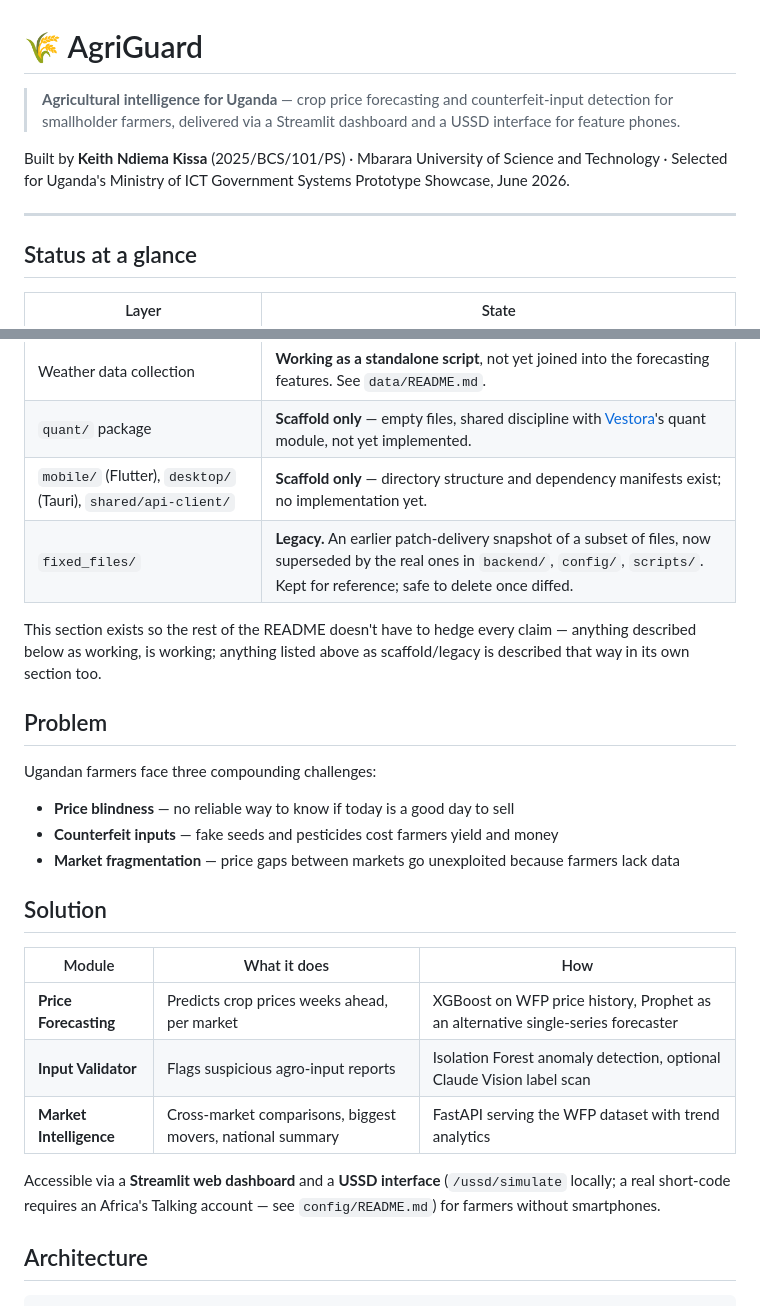
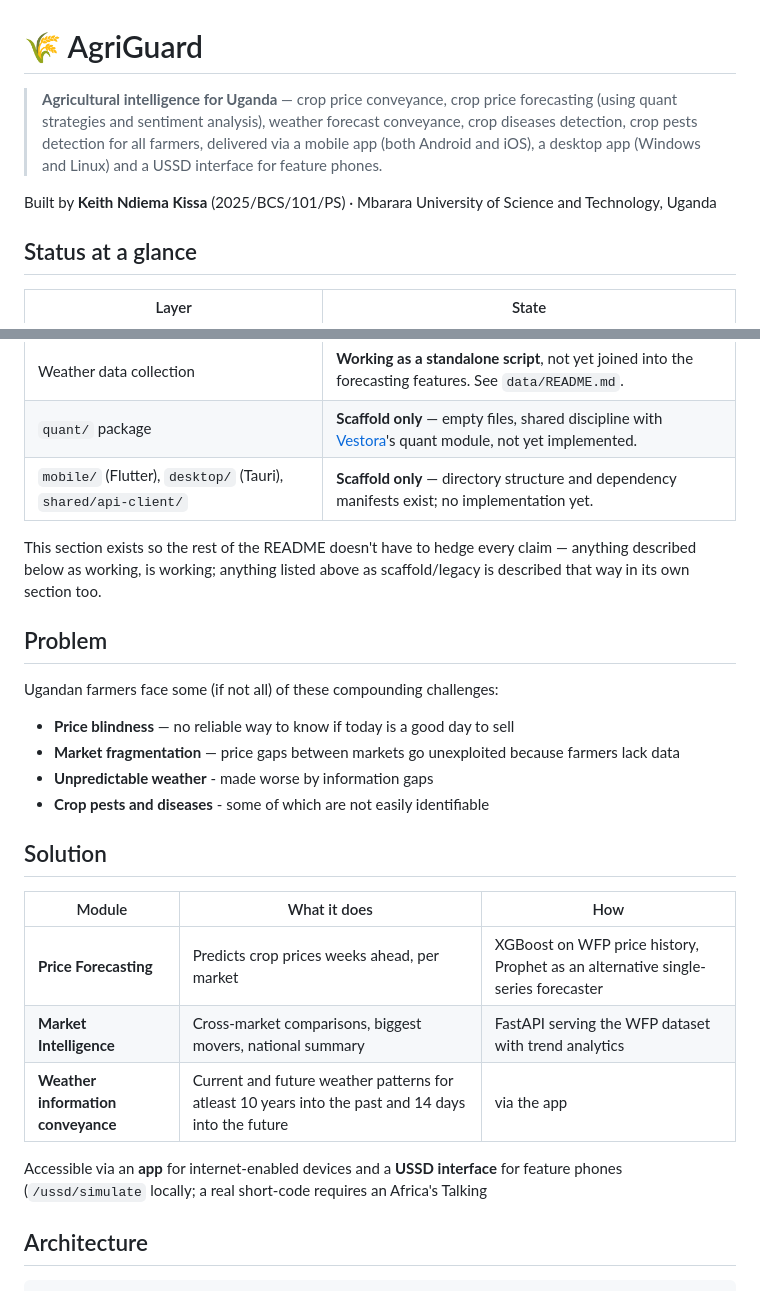
Before and after one commit to Agri-Guard/AgriGuard, a Markdown page: README.md, 2 parts joined by grey strips. Rendered like a GitHub page.

Commit message:
refactored the README

```diff
--- a/README.md
+++ b/README.md
@@ -1,14 +1,10 @@
 # 🌾 AgriGuard
 
-> **Agricultural intelligence for Uganda** — crop price forecasting and
-> counterfeit-input detection for smallholder farmers, delivered via a
-> Streamlit dashboard and a USSD interface for feature phones.
+> **Agricultural intelligence for Uganda** — crop price conveyance, crop price forecasting (using quant strategies and sentiment analysis), weather forecast conveyance, crop diseases detection, crop pests detection for all farmers, delivered via a mobile app (both Android and iOS), a desktop app (Windows and Linux) and a USSD interface for feature phones.
 
 Built by **Keith Ndiema Kissa** (2025/BCS/101/PS) · Mbarara University of
-Science and Technology · Selected for Uganda's Ministry of ICT Government
-Systems Prototype Showcase, June 2026.
+Science and Technology, Uganda
 
----
 
 ## Status at a glance
 
@@ -21,7 +17,6 @@ Systems Prototype Showcase, June 2026.
 | Weather data collection | **Working as a standalone script**, not yet joined into the forecasting features. See `data/README.md`. |
 | `quant/` package | **Scaffold only** — empty files, shared discipline with [Vestora](https://github.com/Ve-stora/vestora)'s quant module, not yet implemented. |
 | `mobile/` (Flutter), `desktop/` (Tauri), `shared/api-client/` | **Scaffold only** — directory structure and dependency manifests exist; no implementation yet. |
-| `fixed_files/` | **Legacy.** An earlier patch-delivery snapshot of a subset of files, now superseded by the real ones in `backend/`, `config/`, `scripts/`. Kept for reference; safe to delete once diffed. |
 
 This section exists so the rest of the README doesn't have to hedge every
 claim — anything described below as working, is working; anything listed
@@ -29,23 +24,25 @@ above as scaffold/legacy is described that way in its own section too.
 
 ## Problem
 
-Ugandan farmers face three compounding challenges:
+Ugandan farmers face some (if not all) of these compounding challenges:
 
 - **Price blindness** — no reliable way to know if today is a good day to sell
-- **Counterfeit inputs** — fake seeds and pesticides cost farmers yield and money
 - **Market fragmentation** — price gaps between markets go unexploited because farmers lack data
+- **Unpredictable weather** - made worse by information gaps
+- **Crop pests and diseases** - some of which are not easily identifiable
+
 
 ## Solution
 
 | Module | What it does | How |
 |---|---|---|
 | **Price Forecasting** | Predicts crop prices weeks ahead, per market | XGBoost on WFP price history, Prophet as an alternative single-series forecaster |
-| **Input Validator** | Flags suspicious agro-input reports | Isolation Forest anomaly detection, optional Claude Vision label scan |
 | **Market Intelligence** | Cross-market comparisons, biggest movers, national summary | FastAPI serving the WFP dataset with trend analytics |
+| **Weather information conveyance** | Current and future weather patterns for atleast 10 years into the past and 14 days into the future |via the app |
 
-Accessible via a **Streamlit web dashboard** and a **USSD interface**
+Accessible via an **app** for internet-enabled devices and a **USSD interface** for feature phones
 (`/ussd/simulate` locally; a real short-code requires an Africa's Talking
-account — see `config/README.md`) for farmers without smartphones.
+
 
 ## Architecture
 
```
